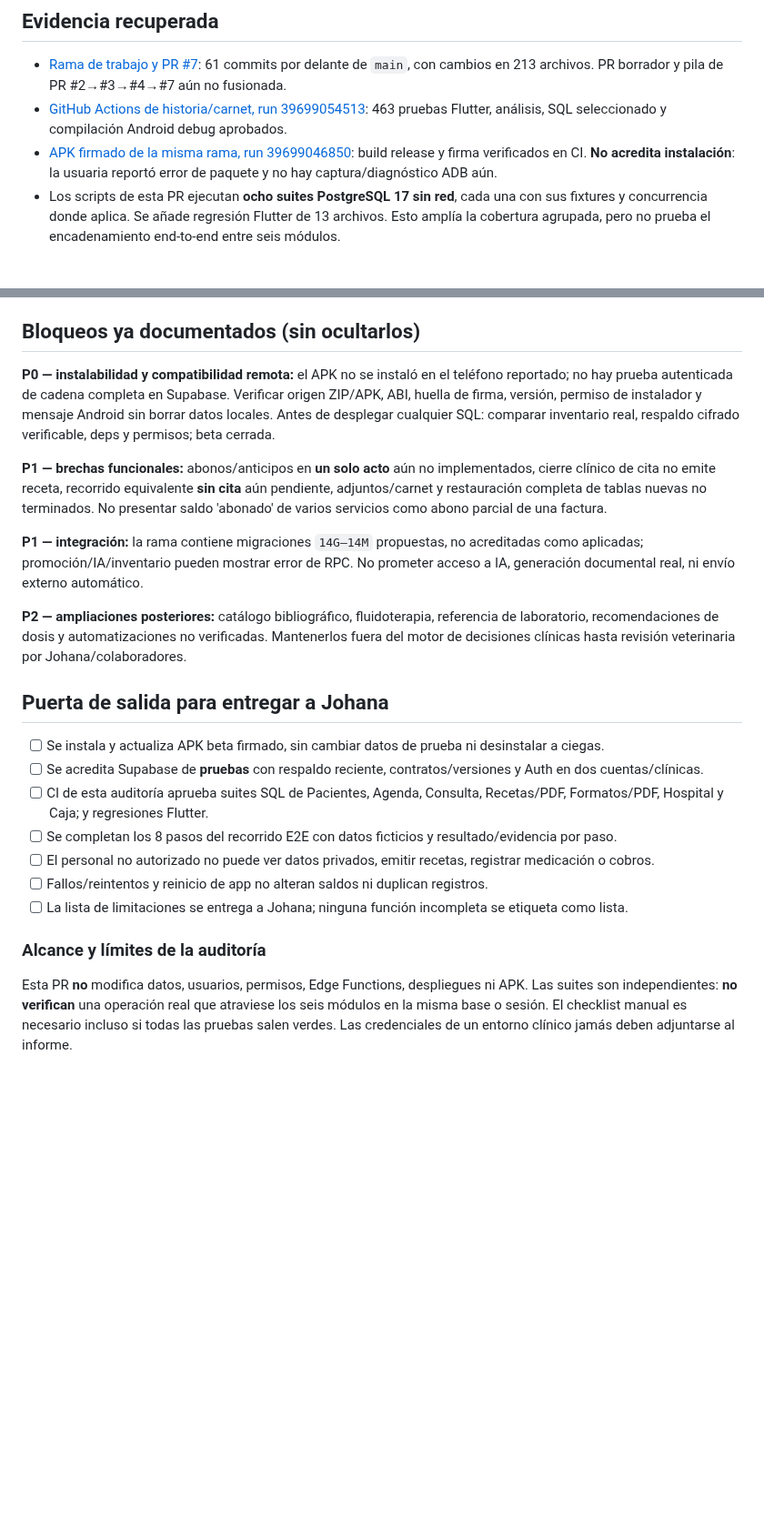
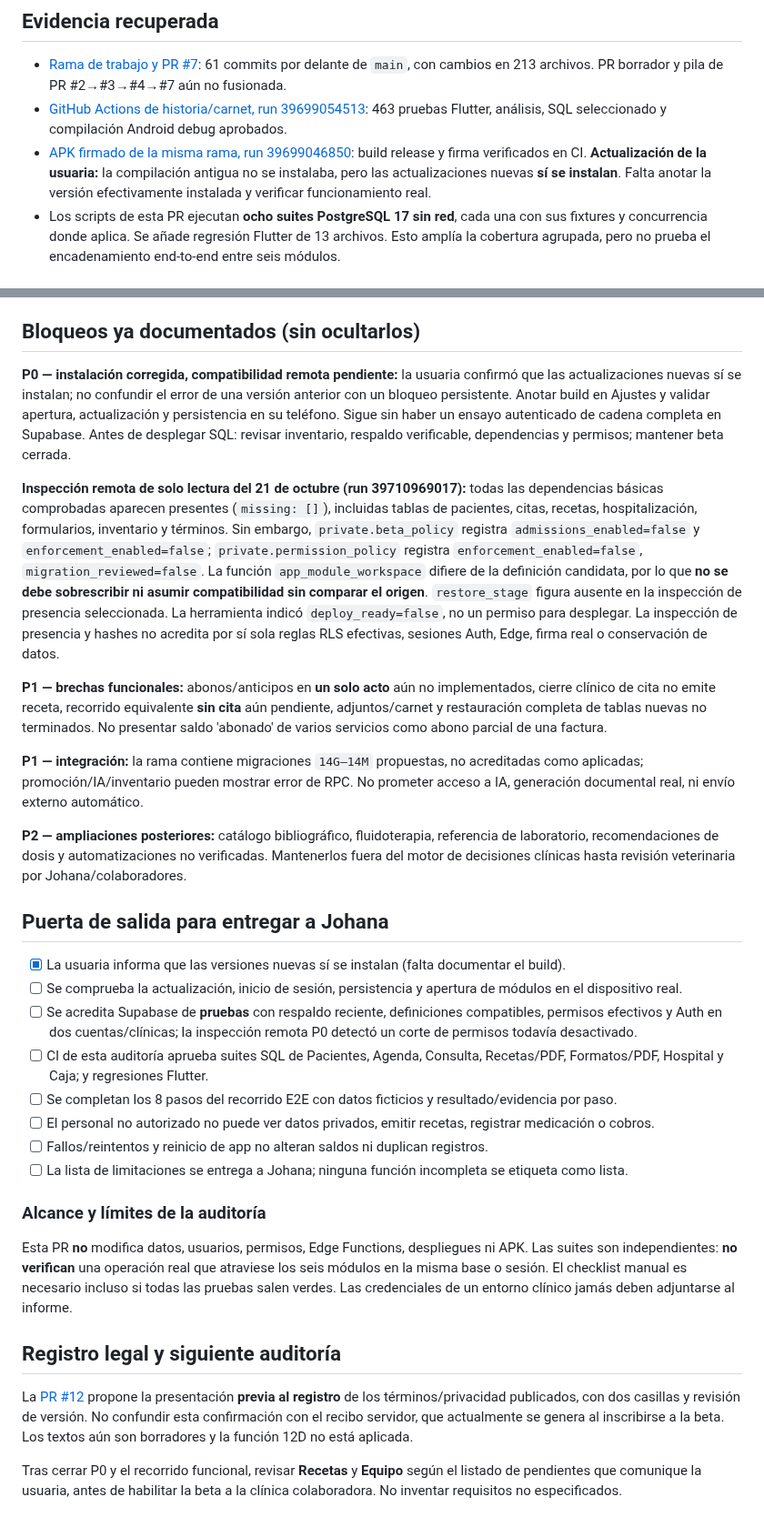
Before and after one commit to Alexcore123R/Vet-dosis-pruebas, a Markdown page: docs/pruebas/auditoria-beta-clinica-20261021.md, 2 parts joined by grey strips. Shown at 91% size. Drawn GitHub-style; blank space fills up the shorter version.

Commit message:
Document confirmed Android install and live read-only Supabase beta blockers

```diff
--- a/docs/pruebas/auditoria-beta-clinica-20261021.md
+++ b/docs/pruebas/auditoria-beta-clinica-20261021.md
@@ -14,7 +14,7 @@
 
 - [Rama de trabajo y PR #7](https://github.com/Alexcore123R/Vet-dosis-pruebas/pull/7): 61 commits por delante de `main`, con cambios en 213 archivos. PR borrador y pila de PR #2→#3→#4→#7 aún no fusionada.
 - [GitHub Actions de historia/carnet, run 39699054513](https://github.com/Alexcore123R/Vet-dosis-pruebas/actions/runs/39699054513): 463 pruebas Flutter, análisis, SQL seleccionado y compilación Android debug aprobados.
-- [APK firmado de la misma rama, run 39699046850](https://github.com/Alexcore123R/Vet-dosis-pruebas/actions/runs/39699046850): build release y firma verificados en CI. **No acredita instalación**: la usuaria reportó error de paquete y no hay captura/diagnóstico ADB aún.
+- [APK firmado de la misma rama, run 39699046850](https://github.com/Alexcore123R/Vet-dosis-pruebas/actions/runs/39699046850): build release y firma verificados en CI. **Actualización de la usuaria:** la compilación antigua no se instalaba, pero las actualizaciones nuevas **sí se instalan**. Falta anotar la versión efectivamente instalada y verificar funcionamiento real.
 - Los scripts de esta PR ejecutan **ocho suites PostgreSQL 17 sin red**, cada una con sus fixtures y concurrencia donde aplica. Se añade regresión Flutter de 13 archivos. Esto amplía la cobertura agrupada, pero no prueba el encadenamiento end-to-end entre seis módulos.
 
 ## Matriz de revisión
@@ -56,7 +56,9 @@ Usar identificadores de prueba sin coincidencia con personas/animales reales, po
 
 ## Bloqueos ya documentados (sin ocultarlos)
 
-**P0 — instalabilidad y compatibilidad remota:** el APK no se instaló en el teléfono reportado; no hay prueba autenticada de cadena completa en Supabase. Verificar origen ZIP/APK, ABI, huella de firma, versión, permiso de instalador y mensaje Android sin borrar datos locales. Antes de desplegar cualquier SQL: comparar inventario real, respaldo cifrado verificable, deps y permisos; beta cerrada.
+**P0 — instalación corregida, compatibilidad remota pendiente:** la usuaria confirmó que las actualizaciones nuevas sí se instalan; no confundir el error de una versión anterior con un bloqueo persistente. Anotar build en Ajustes y validar apertura, actualización y persistencia en su teléfono. Sigue sin haber un ensayo autenticado de cadena completa en Supabase. Antes de desplegar SQL: revisar inventario, respaldo verificable, dependencias y permisos; mantener beta cerrada.
+
+**Inspección remota de solo lectura del 21 de octubre (run 39710969017):** todas las dependencias básicas comprobadas aparecen presentes (`missing: []`), incluidas tablas de pacientes, citas, recetas, hospitalización, formularios, inventario y términos. Sin embargo, `private.beta_policy` registra `admissions_enabled=false` y `enforcement_enabled=false`; `private.permission_policy` registra `enforcement_enabled=false`, `migration_reviewed=false`. La función `app_module_workspace` difiere de la definición candidata, por lo que **no se debe sobrescribir ni asumir compatibilidad sin comparar el origen**. `restore_stage` figura ausente en la inspección de presencia seleccionada. La herramienta indicó `deploy_ready=false`, no un permiso para desplegar. La inspección de presencia y hashes no acredita por sí sola reglas RLS efectivas, sesiones Auth, Edge, firma real o conservación de datos.
 
 **P1 — brechas funcionales:** abonos/anticipos en **un solo acto** aún no implementados, cierre clínico de cita no emite receta, recorrido equivalente **sin cita** aún pendiente, adjuntos/carnet y restauración completa de tablas nuevas no terminados. No presentar saldo 'abonado' de varios servicios como abono parcial de una factura.
 
@@ -66,8 +68,9 @@ Usar identificadores de prueba sin coincidencia con personas/animales reales, po
 
 ## Puerta de salida para entregar a Johana
 
-- [ ] Se instala y actualiza APK beta firmado, sin cambiar datos de prueba ni desinstalar a ciegas.
-- [ ] Se acredita Supabase de **pruebas** con respaldo reciente, contratos/versiones y Auth en dos cuentas/clínicas.
+- [x] La usuaria informa que las versiones nuevas sí se instalan (falta documentar el build).
+- [ ] Se comprueba la actualización, inicio de sesión, persistencia y apertura de módulos en el dispositivo real.
+- [ ] Se acredita Supabase de **pruebas** con respaldo reciente, definiciones compatibles, permisos efectivos y Auth en dos cuentas/clínicas; la inspección remota P0 detectó un corte de permisos todavía desactivado.
 - [ ] CI de esta auditoría aprueba suites SQL de Pacientes, Agenda, Consulta, Recetas/PDF, Formatos/PDF, Hospital y Caja; y regresiones Flutter.
 - [ ] Se completan los 8 pasos del recorrido E2E con datos ficticios y resultado/evidencia por paso.
 - [ ] El personal no autorizado no puede ver datos privados, emitir recetas, registrar medicación o cobros.
@@ -77,3 +80,8 @@ Usar identificadores de prueba sin coincidencia con personas/animales reales, po
 ### Alcance y límites de la auditoría
 
 Esta PR **no** modifica datos, usuarios, permisos, Edge Functions, despliegues ni APK. Las suites son independientes: **no verifican** una operación real que atraviese los seis módulos en la misma base o sesión. El checklist manual es necesario incluso si todas las pruebas salen verdes. Las credenciales de un entorno clínico jamás deben adjuntarse al informe.
+
+## Registro legal y siguiente auditoría
+La [PR #12](https://github.com/Alexcore123R/Vet-dosis-pruebas/pull/12) propone la presentación **previa al registro** de los términos/privacidad publicados, con dos casillas y revisión de versión. No confundir esta confirmación con el recibo servidor, que actualmente se genera al inscribirse a la beta. Los textos aún son borradores y la función 12D no está aplicada.
+
+Tras cerrar P0 y el recorrido funcional, revisar **Recetas** y **Equipo** según el listado de pendientes que comunique la usuaria, antes de habilitar la beta a la clínica colaboradora. No inventar requisitos no especificados.
```
